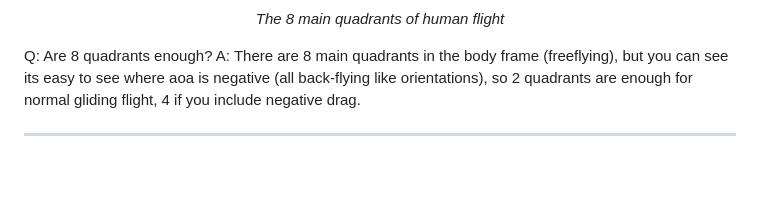
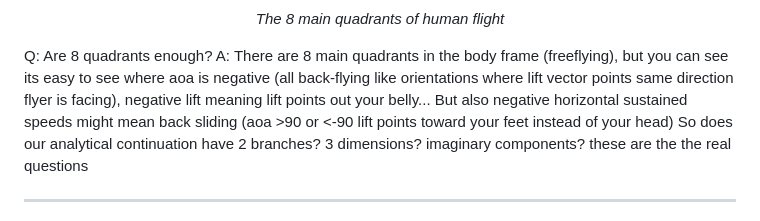
Before and after one commit to hartmandrector/sustained, a Markdown page: README.md, the part around one of its changes. Drawn GitHub-style; blank space fills up the shorter version.

```diff
--- a/README.md
+++ b/README.md
@@ -326,7 +326,9 @@ It appears that the negative half of the chart could be the backflying polar...
 
 </div>
 Q: Are 8 quadrants enough?
-A: There are 8 main quadrants in the body frame (freeflying), but you can see its easy to see where aoa is negative (all back-flying like orientations), so 2 quadrants are enough for normal gliding flight, 4 if you include negative drag.
+A: There are 8 main quadrants in the body frame (freeflying), but you can see its easy to see where aoa is negative (all back-flying like orientations where lift vector points same direction flyer is facing), negative lift meaning lift points out your belly...
+But also negative horizontal sustained speeds might mean back sliding (aoa >90 or <-90  lift points toward your feet instead of your head)
+So does our analytical continuation have 2 branches? 3 dimensions? imaginary components? these are the the real questions
 
 
 
```
Also changed, not shown: other parts of README.md (+1 -1 lines).
